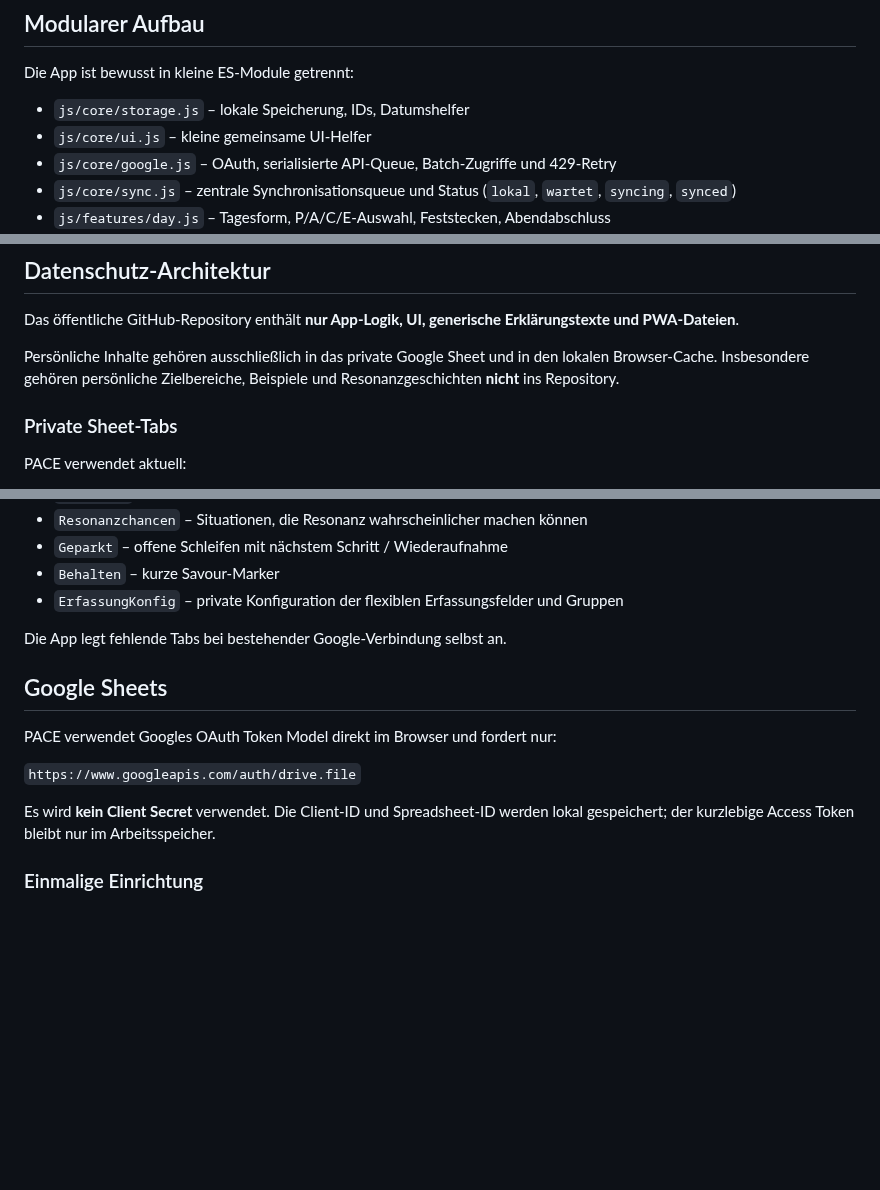
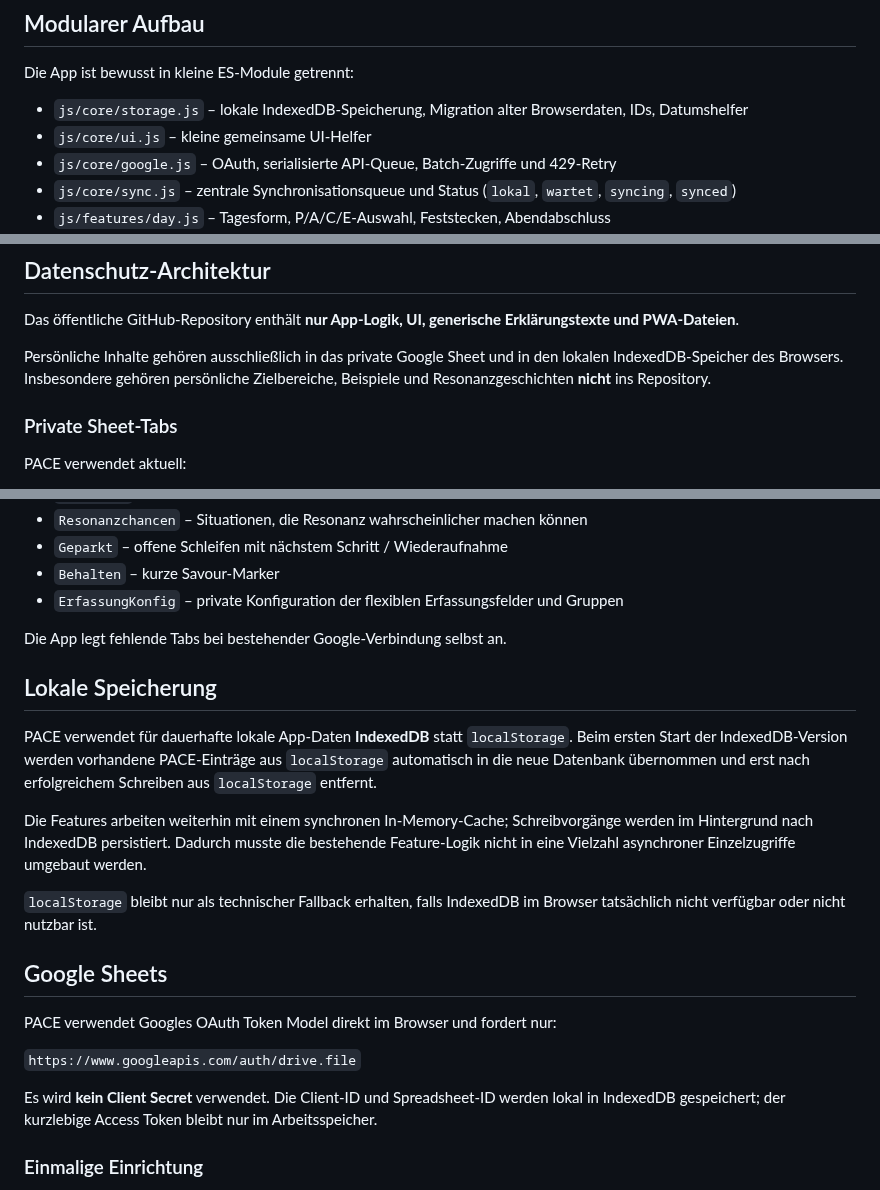
Before and after one commit to david-bassler/PACE, a Markdown page: README.md, 3 parts joined by grey strips. GitHub-like rendering; blank space fills up the shorter version.

Commit message:
docs: document IndexedDB local persistence

```diff
--- a/README.md
+++ b/README.md
@@ -21,7 +21,7 @@ Die zentrale Frage für Features ist:
 
 Die App ist bewusst in kleine ES-Module getrennt:
 
-- `js/core/storage.js` – lokale Speicherung, IDs, Datumshelfer
+- `js/core/storage.js` – lokale IndexedDB-Speicherung, Migration alter Browserdaten, IDs, Datumshelfer
 - `js/core/ui.js` – kleine gemeinsame UI-Helfer
 - `js/core/google.js` – OAuth, serialisierte API-Queue, Batch-Zugriffe und 429-Retry
 - `js/core/sync.js` – zentrale Synchronisationsqueue und Status (`lokal`, `wartet`, `syncing`, `synced`)
@@ -52,7 +52,7 @@ Im selben Repository ist eine separate Node-App zur Übernahme von Fitbit-/Googl
 
 Das öffentliche GitHub-Repository enthält **nur App-Logik, UI, generische Erklärungstexte und PWA-Dateien**.
 
-Persönliche Inhalte gehören ausschließlich in das private Google Sheet und in den lokalen Browser-Cache. Insbesondere gehören persönliche Zielbereiche, Beispiele und Resonanzgeschichten **nicht** ins Repository.
+Persönliche Inhalte gehören ausschließlich in das private Google Sheet und in den lokalen IndexedDB-Speicher des Browsers. Insbesondere gehören persönliche Zielbereiche, Beispiele und Resonanzgeschichten **nicht** ins Repository.
 
 ### Private Sheet-Tabs
 
@@ -72,13 +72,21 @@ PACE verwendet aktuell:
 
 Die App legt fehlende Tabs bei bestehender Google-Verbindung selbst an.
 
+## Lokale Speicherung
+
+PACE verwendet für dauerhafte lokale App-Daten **IndexedDB** statt `localStorage`. Beim ersten Start der IndexedDB-Version werden vorhandene PACE-Einträge aus `localStorage` automatisch in die neue Datenbank übernommen und erst nach erfolgreichem Schreiben aus `localStorage` entfernt.
+
+Die Features arbeiten weiterhin mit einem synchronen In-Memory-Cache; Schreibvorgänge werden im Hintergrund nach IndexedDB persistiert. Dadurch musste die bestehende Feature-Logik nicht in eine Vielzahl asynchroner Einzelzugriffe umgebaut werden.
+
+`localStorage` bleibt nur als technischer Fallback erhalten, falls IndexedDB im Browser tatsächlich nicht verfügbar oder nicht nutzbar ist.
+
 ## Google Sheets
 
 PACE verwendet Googles OAuth Token Model direkt im Browser und fordert nur:
 
 `https://www.googleapis.com/auth/drive.file`
 
-Es wird **kein Client Secret** verwendet. Die Client-ID und Spreadsheet-ID werden lokal gespeichert; der kurzlebige Access Token bleibt nur im Arbeitsspeicher.
+Es wird **kein Client Secret** verwendet. Die Client-ID und Spreadsheet-ID werden lokal in IndexedDB gespeichert; der kurzlebige Access Token bleibt nur im Arbeitsspeicher.
 
 ### Einmalige Einrichtung
 
```
